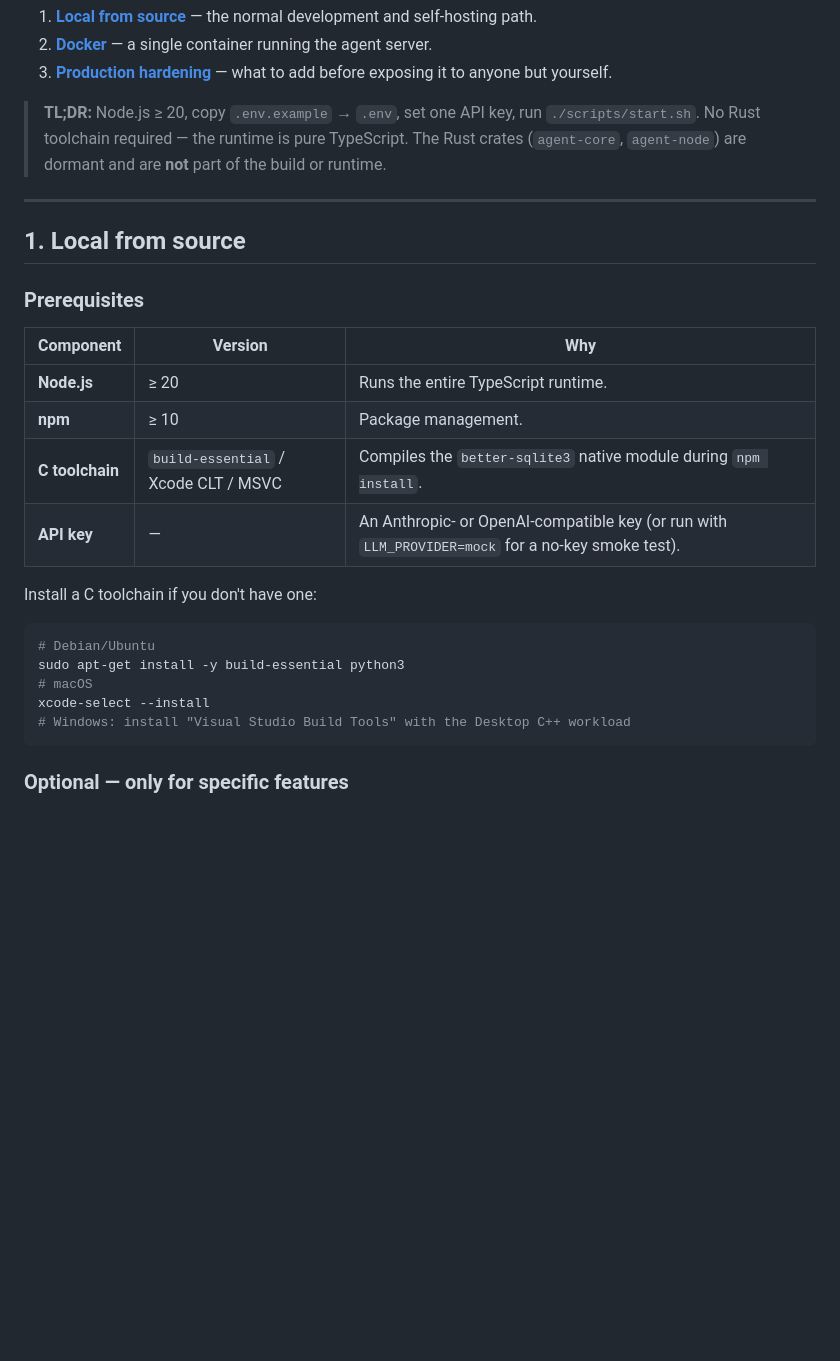
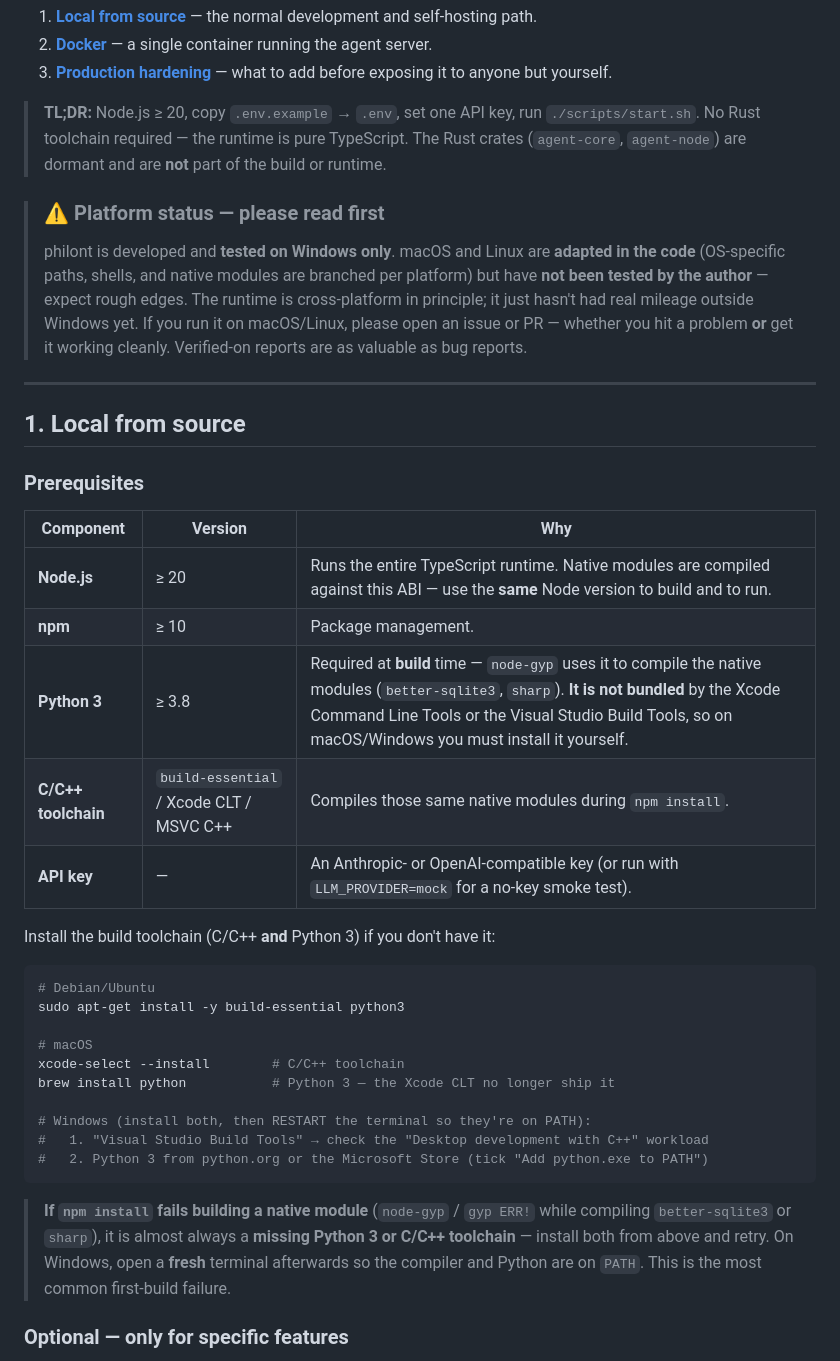
Before and after one commit to ruozhuoruoyu/philont, a Markdown page: DEPLOYMENT.md, the part around the change. Rendered like a GitHub page; blank space fills up the shorter version.

Commit message:
docs: release polish — opening sweep, author note, platform status, build prereqs
- README opening: add a concrete capability sweep so the hook covers the full feature set
  (5-layer memory, deductive proof engine, intrinsic drives, enforced honesty + plan/review,
  permission matrix + audit, MCP, multi-channel) alongside the being framing and ~100×
  cost story + BYOK.
- README deep_explore: an honest author's note — a layman spent ~a week on Goldbach with
  deep_explore, no breakthrough; inviting mathematicians / formal-field researchers to try
  philont and report where it helps or falls short.
- DEPLOYMENT.md: prominent "Platform status" callout — tested on Windows only; macOS/Linux
  adapted in code but UNTESTED. And complete the build prerequisites: Python 3 is now a
  first-class build dep (node-gyp compiles better-sqlite3/sharp; not bundled by Xcode CLT or
  VS Build Tools), per-OS install commands include Python, plus a native-module build-failure
  troubleshooting note (the most common first-build error).

Co-Authored-By: Claude Opus 4.8 (1M context) <noreply@anthropic.com>

````diff
--- a/DEPLOYMENT.md
+++ b/DEPLOYMENT.md
@@ -11,6 +11,14 @@ This guide covers three ways to run Philont:
 > TypeScript. The Rust crates (`agent-core`, `agent-node`) are dormant and are
 > **not** part of the build or runtime.
 
+> ### ⚠️ Platform status — please read first
+>
+> philont is developed and **tested on Windows only**. macOS and Linux are **adapted in the code**
+> (OS-specific paths, shells, and native modules are branched per platform) but have **not been tested
+> by the author** — expect rough edges. The runtime is cross-platform in principle; it just hasn't had
+> real mileage outside Windows yet. If you run it on macOS/Linux, please open an issue or PR — whether
+> you hit a problem **or** get it working cleanly. Verified-on reports are as valuable as bug reports.
+
 ---
 
 ## 1. Local from source
@@ -19,20 +27,31 @@ This guide covers three ways to run Philont:
 
 | Component | Version | Why |
 | --- | --- | --- |
-| **Node.js** | ≥ 20 | Runs the entire TypeScript runtime. |
+| **Node.js** | ≥ 20 | Runs the entire TypeScript runtime. Native modules are compiled against this ABI — use the **same** Node version to build and to run. |
 | **npm** | ≥ 10 | Package management. |
-| **C toolchain** | `build-essential` / Xcode CLT / MSVC | Compiles the `better-sqlite3` native module during `npm install`. |
+| **Python 3** | ≥ 3.8 | Required at **build** time — `node-gyp` uses it to compile the native modules (`better-sqlite3`, `sharp`). **It is not bundled** by the Xcode Command Line Tools or the Visual Studio Build Tools, so on macOS/Windows you must install it yourself. |
+| **C/C++ toolchain** | `build-essential` / Xcode CLT / MSVC C++ | Compiles those same native modules during `npm install`. |
 | **API key** | — | An Anthropic- or OpenAI-compatible key (or run with `LLM_PROVIDER=mock` for a no-key smoke test). |
 
-Install a C toolchain if you don't have one:
+Install the build toolchain (C/C++ **and** Python 3) if you don't have it:
 
 ```bash
 # Debian/Ubuntu
 sudo apt-get install -y build-essential python3
+
 # macOS
-xcode-select --install
-# Windows: install "Visual Studio Build Tools" with the Desktop C++ workload
+xcode-select --install        # C/C++ toolchain
+brew install python           # Python 3 — the Xcode CLT no longer ship it
+
+# Windows (install both, then RESTART the terminal so they're on PATH):
+#   1. "Visual Studio Build Tools" → check the "Desktop development with C++" workload
+#   2. Python 3 from python.org or the Microsoft Store (tick "Add python.exe to PATH")
 ```
+
+> **If `npm install` fails building a native module** (`node-gyp` / `gyp ERR!` while compiling
+> `better-sqlite3` or `sharp`), it is almost always a **missing Python 3 or C/C++ toolchain** — install
+> both from above and retry. On Windows, open a **fresh** terminal afterwards so the compiler and Python
+> are on `PATH`. This is the most common first-build failure.
 
 ### Optional — only for specific features
 
````
Also changed, not shown: README.md (+5 -1 lines).
